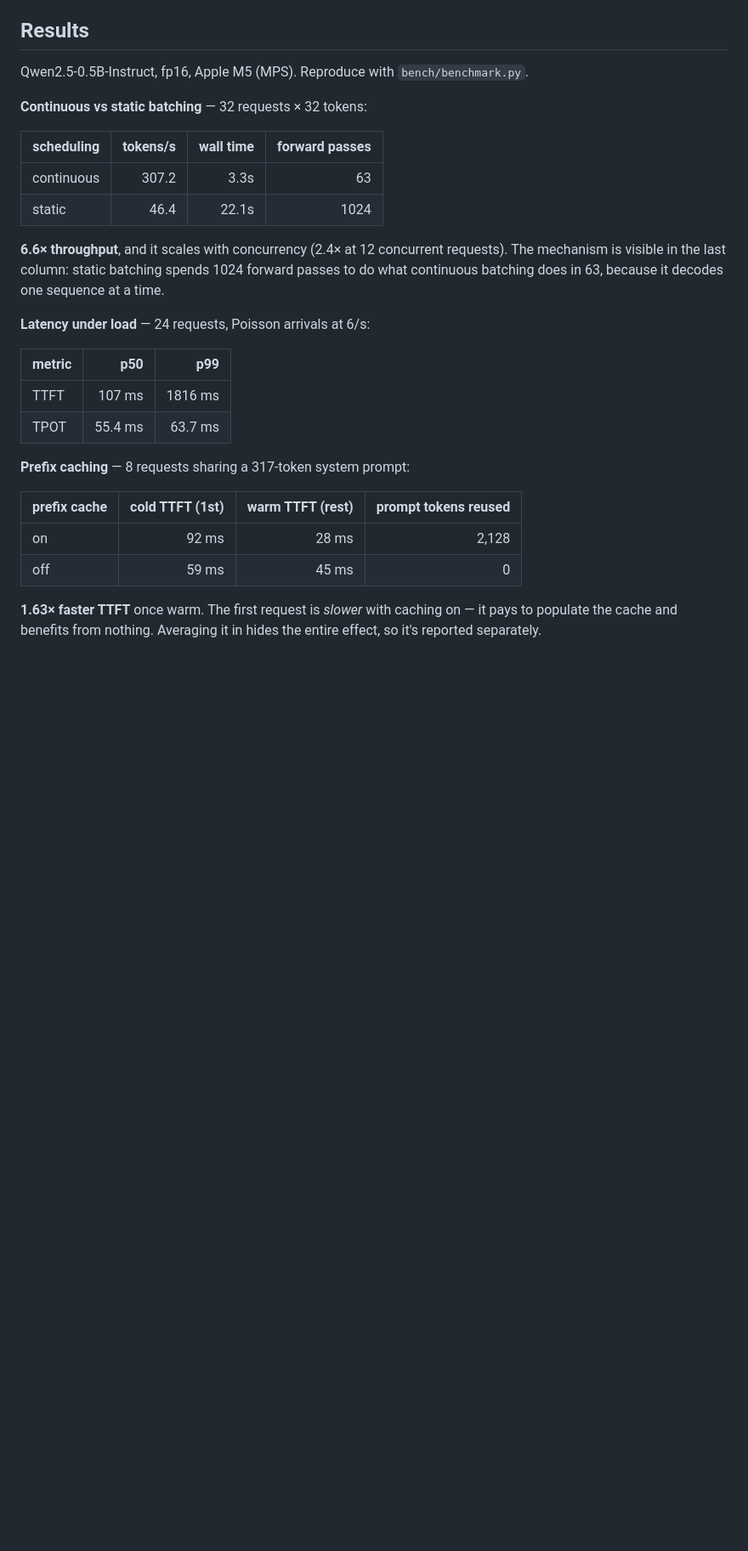
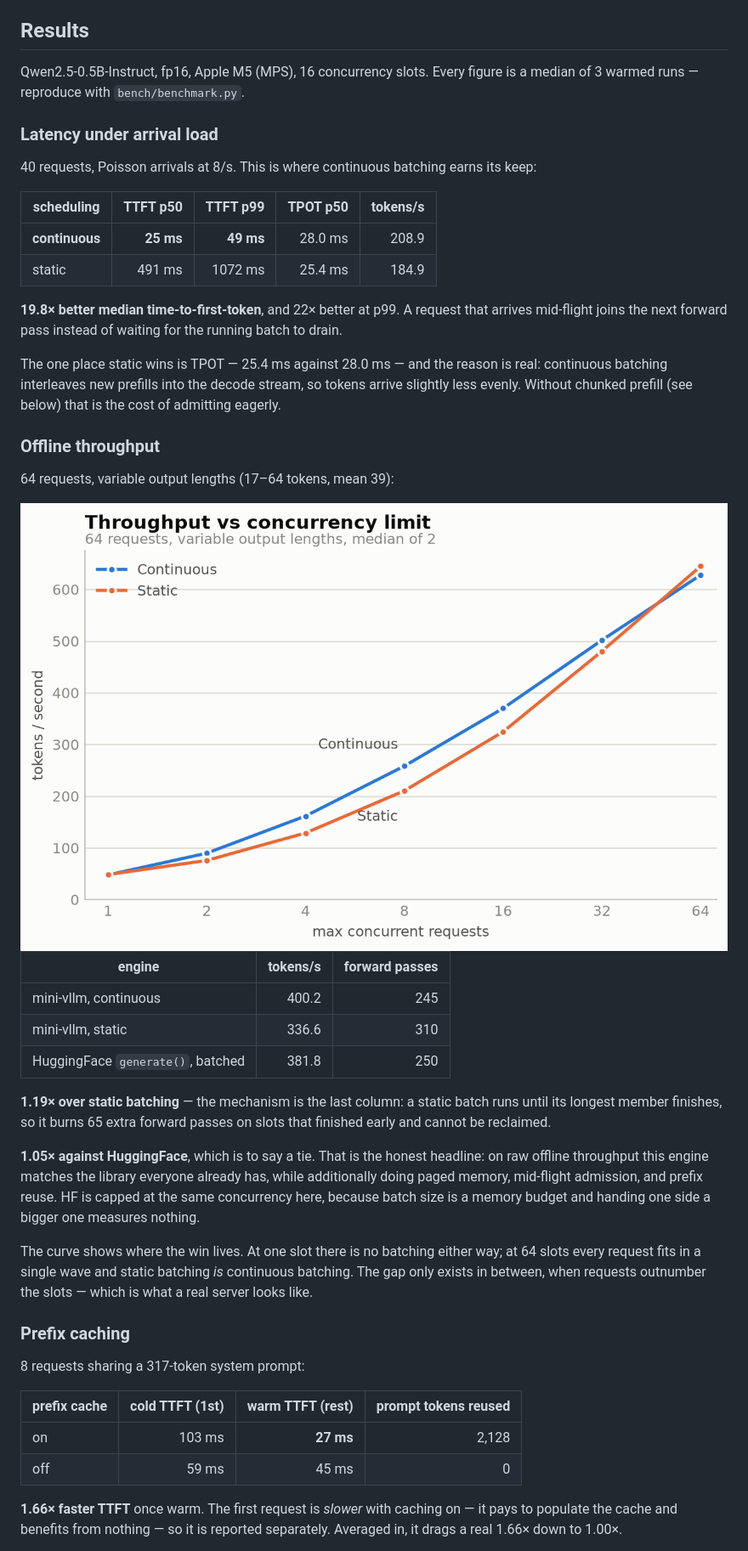
Before and after one commit to Aayush121202/mini-vllm, a Markdown page: README.md, the part around the change printed below. Shown: that part at 85% size. Drawn GitHub-style; pictures changed too: bench/results/throughput-light.png (added); blank space fills up the shorter version.

```diff
--- a/README.md
+++ b/README.md
@@ -44,34 +44,67 @@ swapped from contiguous to paged without touching a line of `model.py`.
 
 ## Results
 
-Qwen2.5-0.5B-Instruct, fp16, Apple M5 (MPS). Reproduce with `bench/benchmark.py`.
+Qwen2.5-0.5B-Instruct, fp16, Apple M5 (MPS), 16 concurrency slots. Every figure is a median
+of 3 warmed runs — reproduce with `bench/benchmark.py`.
 
-**Continuous vs static batching** — 32 requests × 32 tokens:
+### Latency under arrival load
 
-| scheduling | tokens/s | wall time | forward passes |
-|---|---:|---:|---:|
-| continuous | 307.2 | 3.3s | 63 |
-| static | 46.4 | 22.1s | 1024 |
+40 requests, Poisson arrivals at 8/s. This is where continuous batching earns its keep:
 
-**6.6× throughput**, and it scales with concurrency (2.4× at 12 concurrent requests). The
-mechanism is visible in the last column: static batching spends 1024 forward passes to do
-what continuous batching does in 63, because it decodes one sequence at a time.
+| scheduling | TTFT p50 | TTFT p99 | TPOT p50 | tokens/s |
+|---|---:|---:|---:|---:|
+| **continuous** | **25 ms** | **49 ms** | 28.0 ms | 208.9 |
+| static | 491 ms | 1072 ms | 25.4 ms | 184.9 |
 
-**Latency under load** — 24 requests, Poisson arrivals at 6/s:
+**19.8× better median time-to-first-token**, and 22× better at p99. A request that arrives
+mid-flight joins the next forward pass instead of waiting for the running batch to drain.
 
-| metric | p50 | p99 |
+The one place static wins is TPOT — 25.4 ms against 28.0 ms — and the reason is real:
+continuous batching interleaves new prefills into the decode stream, so tokens arrive
+slightly less evenly. Without chunked prefill (see below) that is the cost of admitting
+eagerly.
+
+### Offline throughput
+
+64 requests, variable output lengths (17–64 tokens, mean 39):
+
+<picture>
+  <source media="(prefers-color-scheme: dark)" srcset="bench/results/throughput-dark.png">
+  <img alt="Throughput against concurrency limit, continuous vs static batching"
+       src="bench/results/throughput-light.png">
+</picture>
+
+| engine | tokens/s | forward passes |
 |---|---:|---:|
-| TTFT | 107 ms | 1816 ms |
-| TPOT | 55.4 ms | 63.7 ms |
+| mini-vllm, continuous | 400.2 | 245 |
+| mini-vllm, static | 336.6 | 310 |
+| HuggingFace `generate()`, batched | 381.8 | 250 |
 
-**Prefix caching** — 8 requests sharing a 317-token system prompt:
+**1.19× over static batching** — the mechanism is the last column: a static batch runs until
+its longest member finishes, so it burns 65 extra forward passes on slots that finished
+early and cannot be reclaimed.
+
+**1.05× against HuggingFace**, which is to say a tie. That is the honest headline: on raw
+offline throughput this engine matches the library everyone already has, while additionally
+doing paged memory, mid-flight admission, and prefix reuse. HF is capped at the same
+concurrency here, because batch size is a memory budget and handing one side a bigger one
+measures nothing.
+
+The curve shows where the win lives. At one slot there is no batching either way; at 64
+slots every request fits in a single wave and static batching *is* continuous batching. The
+gap only exists in between, when requests outnumber the slots — which is what a real server
+looks like.
+
+### Prefix caching
+
+8 requests sharing a 317-token system prompt:
 
 | prefix cache | cold TTFT (1st) | warm TTFT (rest) | prompt tokens reused |
 |---|---:|---:|---:|
-| on | 92 ms | 28 ms | 2,128 |
+| on | 103 ms | **27 ms** | 2,128 |
 | off | 59 ms | 45 ms | 0 |
 
-**1.63× faster TTFT** once warm. The first request is *slower* with caching on — it pays to
-populate the cache and benefits from nothing. Averaging it in hides the entire effect, so
-it's reported separately.
+**1.66× faster TTFT** once warm. The first request is *slower* with caching on — it pays to
+populate the cache and benefits from nothing — so it is reported separately. Averaged in, it
+drags a real 1.66× down to 1.00×.
 
```
Also changed, not shown: other parts of README.md (+19 -4 lines), DESIGN.md (+14 -0 lines), bench/results/throughput-dark.png (added), 6 other files.
